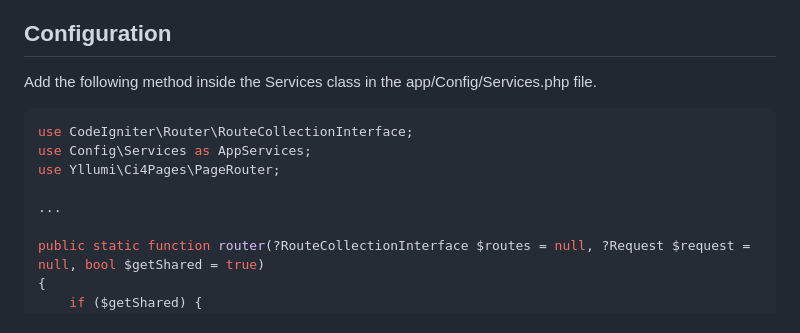
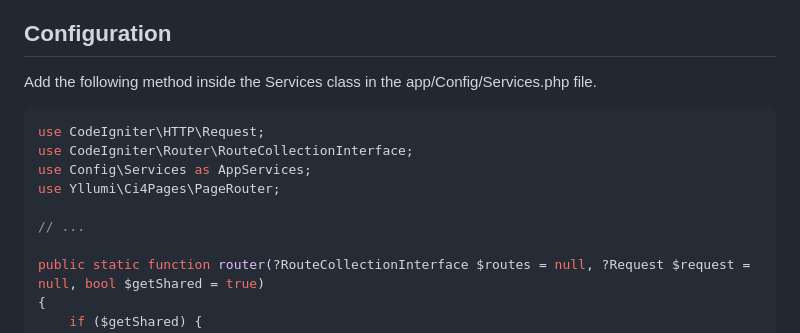
Before and after one commit to yllumi/ci4-pages, a Markdown page: README.md, the part around the change. Drawn GitHub-style.

````diff
--- a/README.md
+++ b/README.md
@@ -15,11 +15,12 @@ composer require yllumi/ci4-pages
 Add the following method inside the Services class in the app/Config/Services.php file.
 
 ```php
+use CodeIgniter\HTTP\Request;
 use CodeIgniter\Router\RouteCollectionInterface;
 use Config\Services as AppServices;
 use Yllumi\Ci4Pages\PageRouter;
 
-...
+// ...
 
 public static function router(?RouteCollectionInterface $routes = null, ?Request $request = null, bool $getShared = true)
 {
````
Also changed, not shown: README.id.md (+6 -0 lines).
